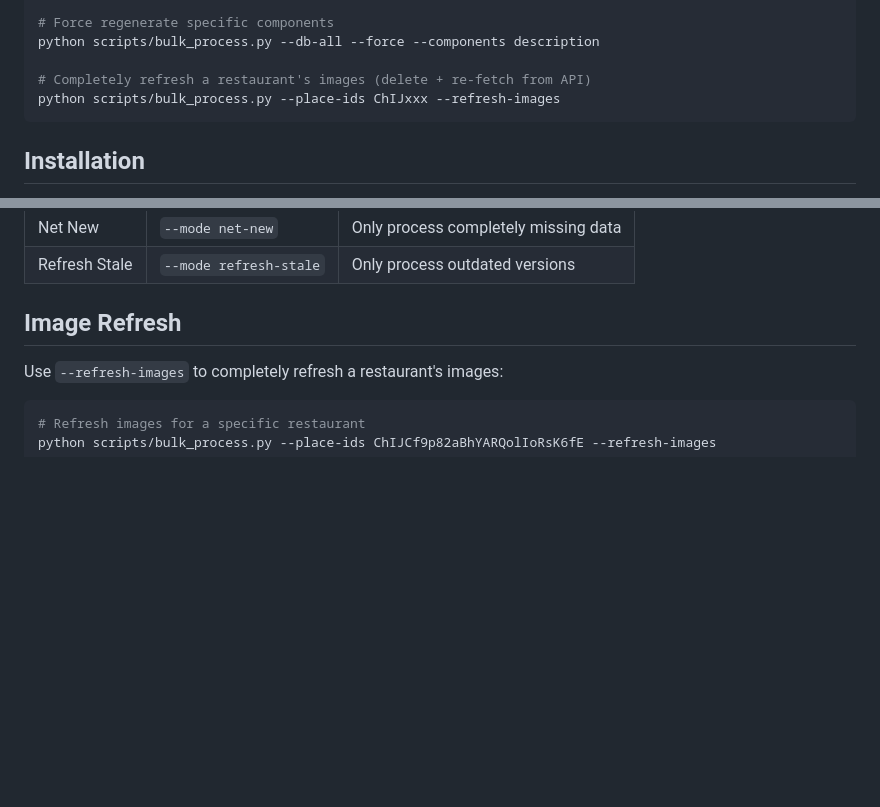
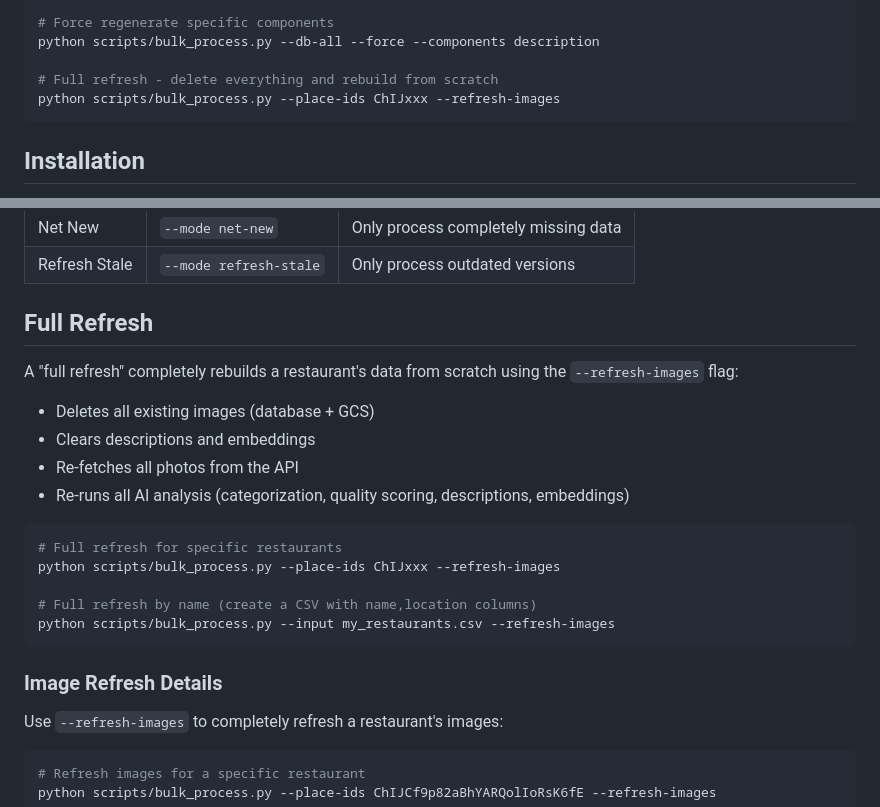
Before and after one commit to adnorgaard/restaurant-recs, a Markdown page: BULK_PROCESSING.md, 2 parts joined by grey strips. GitHub-like rendering; blank space fills up the shorter version.

Commit message:
docs: clarify 'full refresh' terminology in bulk processing guide

````diff
--- a/BULK_PROCESSING.md
+++ b/BULK_PROCESSING.md
@@ -17,7 +17,7 @@ python scripts/bulk_process.py --db-all --dry-run
 # Force regenerate specific components
 python scripts/bulk_process.py --db-all --force --components description
 
-# Completely refresh a restaurant's images (delete + re-fetch from API)
+# Full refresh - delete everything and rebuild from scratch
 python scripts/bulk_process.py --place-ids ChIJxxx --refresh-images
 ```
 
@@ -102,7 +102,24 @@ python scripts/bulk_process.py --place-ids ChIJ123 ChIJ456 --mode force
 | Net New | `--mode net-new` | Only process completely missing data |
 | Refresh Stale | `--mode refresh-stale` | Only process outdated versions |
 
-## Image Refresh
+## Full Refresh
+
+A "full refresh" completely rebuilds a restaurant's data from scratch using the `--refresh-images` flag:
+
+- Deletes all existing images (database + GCS)
+- Clears descriptions and embeddings
+- Re-fetches all photos from the API
+- Re-runs all AI analysis (categorization, quality scoring, descriptions, embeddings)
+
+```bash
+# Full refresh for specific restaurants
+python scripts/bulk_process.py --place-ids ChIJxxx --refresh-images
+
+# Full refresh by name (create a CSV with name,location columns)
+python scripts/bulk_process.py --input my_restaurants.csv --refresh-images
+```
+
+### Image Refresh Details
 
 Use `--refresh-images` to completely refresh a restaurant's images:
 
````
